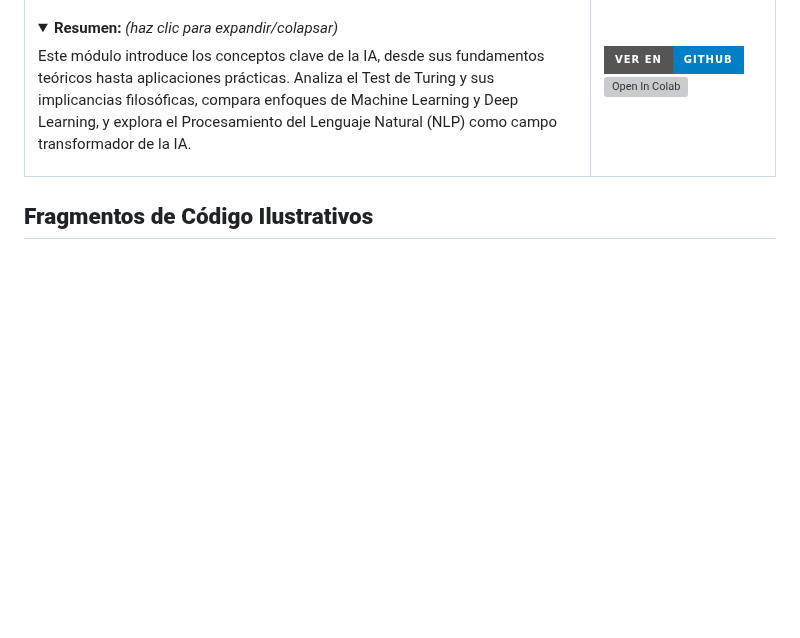
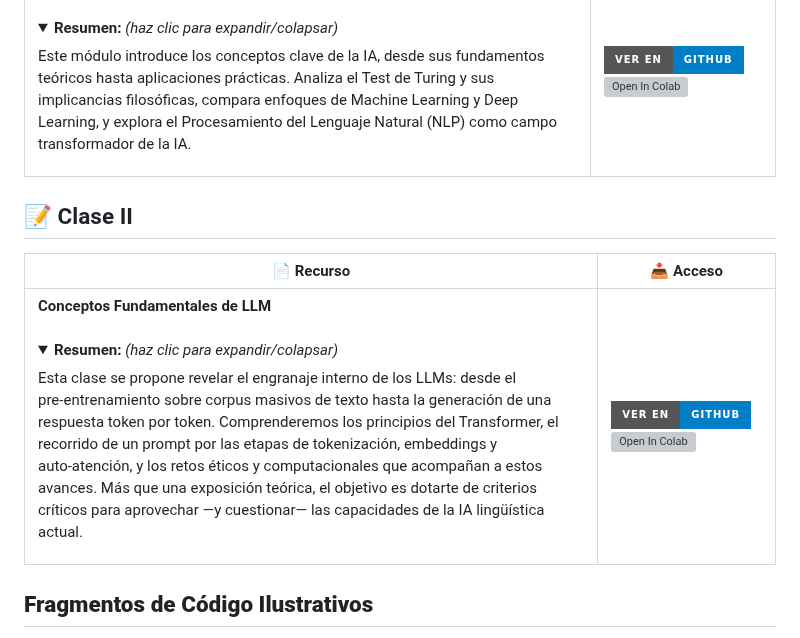
Before and after one commit to sgevatschnaider/IA-Teoria-Practica-Aplicaciones-, a Markdown page: README.md, the part around the change. Drawn GitHub-style; folded sections open; badges without logos; blank space fills up the shorter version; grey boxes are pictures that could not be loaded.

```diff
--- a/README.md
+++ b/README.md
@@ -110,6 +110,12 @@ Puedes abrir y ejecutar los notebooks en Google Colab directamente desde aquí:
 | 📄 Recurso                                                                                                                                                                                                                                                                                                                         | 📥 Acceso                                                                                                                                                                                                                                                                                         |
 |------------------------------------------------------------------------------------------------------------------------------------------------------------------------------------------------------------------------------------------------------------------------------------------------------------------------------------|--------------------------------------------------------------------------------------------------------------------------------------------------------------------------------------------------------------------------------------------------------------------------------------------------|
 | **Fundamentos de Inteligencia Artificial** <br><br> <details><summary><strong>Resumen:</strong> <em>(haz clic para expandir/colapsar)</em></summary><p>Este módulo introduce los conceptos clave de la IA, desde sus fundamentos teóricos hasta aplicaciones prácticas. Analiza el Test de Turing y sus implicancias filosóficas, compara enfoques de Machine Learning y Deep Learning, y explora el Procesamiento del Lenguaje Natural (NLP) como campo transformador de la IA.</p></details> | [![Ver en GitHub](https://img.shields.io/badge/Ver%20en-GitHub-blue?style=for-the-badge&logo=github)](https://github.com/sgevatschnaider/IA-Teoria-Practica/blob/2c7fa90803fb70622807dc11207fcc5fc88ed3ab/notebooks/Clase_1_Fundamentos_de_Inteligencia_Artificial.ipynb) [![Open In Colab](https://colab.research.google.com/assets/colab-badge.svg)](https://colab.research.google.com/github/sgevatschnaider/IA-Teoria-Practica/blob/2c7fa90803fb70622807dc11207fcc5fc88ed3ab/notebooks/Clase_1_Fundamentos_de_Inteligencia_Artificial.ipynb) |
+
+## 📝 Clase II
+
+| 📄 Recurso                                                                                                                                                                                                                                                                                                                            | 📥 Acceso                                                                                                                                                                                                                                                                                                                                             |
+|---------------------------------------------------------------------------------------------------------------------------------------------------------------------------------------------------------------------------------------------------------------------------------------------------------------------------------------|---------------------------------------------------------------------------------------------------------------------------------------------------------------------------------------------------------------------------------------------------------------------------------------------------------------------------------------|
+| **Conceptos Fundamentales de LLM** <br><br> <details><summary><strong>Resumen:</strong> <em>(haz clic para expandir/colapsar)</em></summary><p>Esta clase se propone revelar el engranaje interno de los LLMs: desde el pre‑entrenamiento sobre corpus masivos de texto hasta la generación de una respuesta token por token. Comprenderemos los principios del Transformer, el recorrido de un prompt por las etapas de tokenización, embeddings y auto‑atención, y los retos éticos y computacionales que acompañan a estos avances. Más que una exposición teórica, el objetivo es dotarte de criterios críticos para aprovechar —y cuestionar— las capacidades de la IA lingüística actual.</p></details> | [![Ver en GitHub](https://img.shields.io/badge/Ver%20en-GitHub-blue?style=for-the-badge&logo=github)](https://github.com/sgevatschnaider/IA-Teoria-Practica/blob/840036867bf4857b46193c63b9a60f4105ccd6a2/notebooks/Clase_II_Conceptos_LLM.ipynb) [![Open In Colab](https://colab.research.google.com/assets/colab-badge.svg)](https://colab.research.google.com/github/sgevatschnaider/IA-Teoria-Practica/blob/840036867bf4857b46193c63b9a60f4105ccd6a2/notebooks/Clase_II_Conceptos_LLM.ipynb) |
 
 ## **Fragmentos de Código Ilustrativos**
 
```
